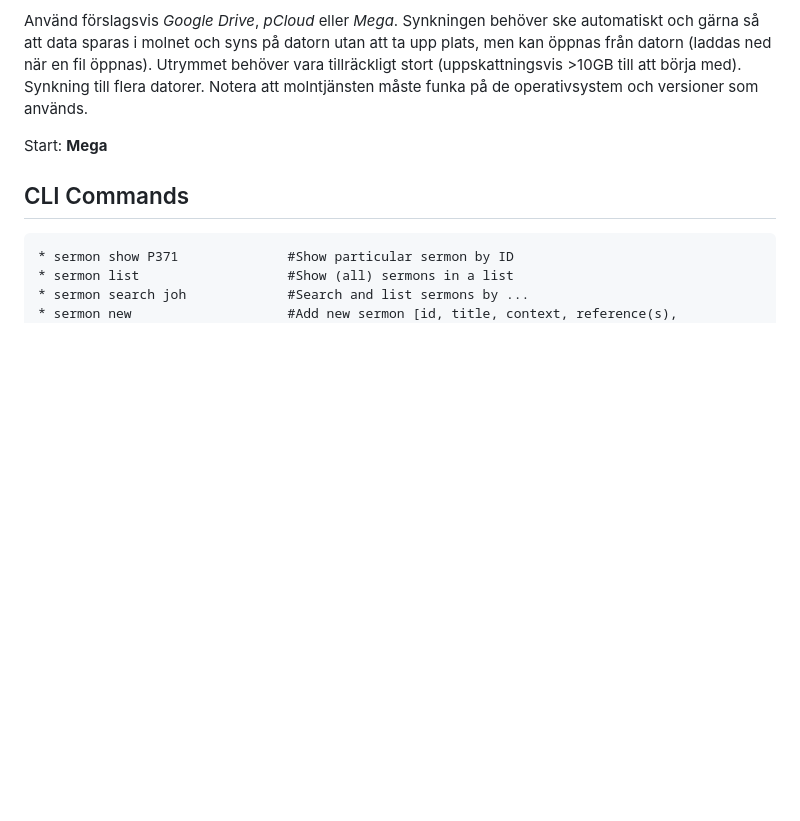
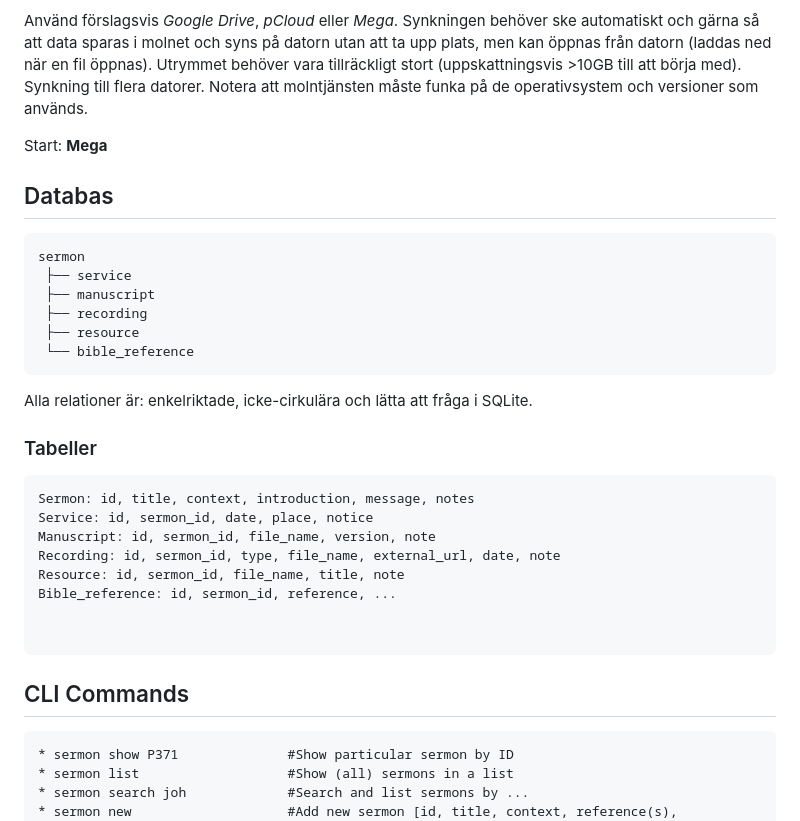
Before and after one commit to oskar-fornander/sermon, a Markdown page: README.md, the part around the change. Drawn GitHub-style; blank space fills up the shorter version.

Commit message:
Add database structure

````diff
--- a/README.md
+++ b/README.md
@@ -60,6 +60,31 @@ Använd förslagsvis *Google Drive*, *pCloud* eller *Mega*. Synkningen behöver
 
 Start: **Mega**
 
+## Databas
+
+```
+sermon
+ ├── service
+ ├── manuscript
+ ├── recording
+ ├── resource
+ └── bible_reference
+```
+
+Alla relationer är: enkelriktade, icke-cirkulära och lätta att fråga i SQLite.
+
+### Tabeller
+
+```
+Sermon: id, title, context, introduction, message, notes
+Service: id, sermon_id, date, place, notice
+Manuscript: id, sermon_id, file_name, version, note
+Recording: id, sermon_id, type, file_name, external_url, date, note
+Resource: id, sermon_id, file_name, title, note
+Bible_reference: id, sermon_id, reference, ...
+
+
+```
 
 ## CLI Commands
 ```
````
